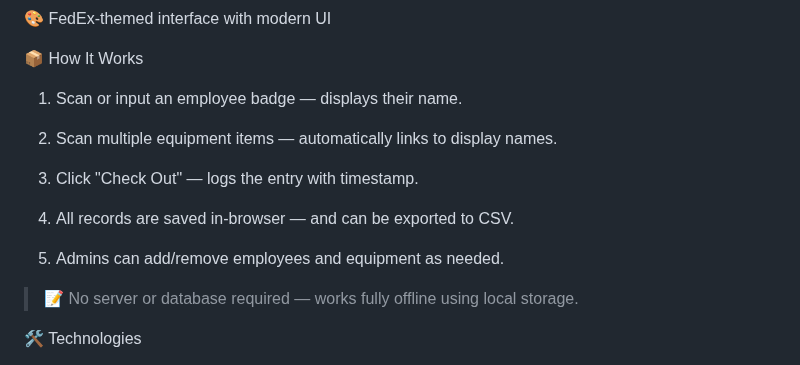
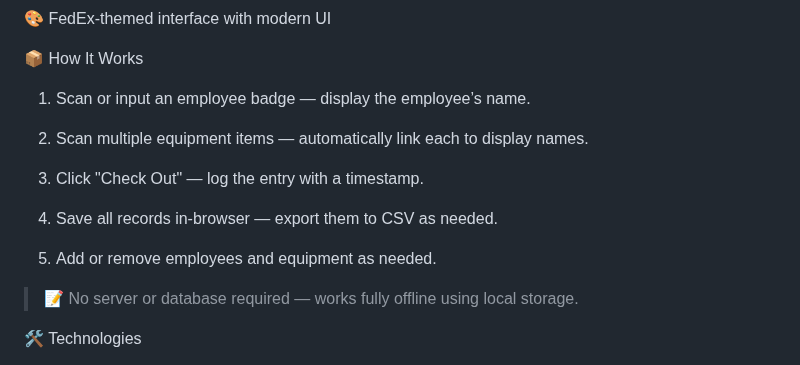
Before and after one commit to tepokato/FECS, a Markdown page: README.md, the part around the change. Drawn GitHub-style.

Commit message:
Clarify how it works section instructions

```diff
--- a/README.md
+++ b/README.md
@@ -19,19 +19,19 @@ A lightweight, browser-based web application to manage FedEx equipment check-out
 
 📦 How It Works
 
-1. Scan or input an employee badge — displays their name.
+1. Scan or input an employee badge — display the employee’s name.
 
 
-2. Scan multiple equipment items — automatically links to display names.
+2. Scan multiple equipment items — automatically link each to display names.
 
 
-3. Click "Check Out" — logs the entry with timestamp.
+3. Click "Check Out" — log the entry with a timestamp.
 
 
-4. All records are saved in-browser — and can be exported to CSV.
+4. Save all records in-browser — export them to CSV as needed.
 
 
-5. Admins can add/remove employees and equipment as needed.
+5. Add or remove employees and equipment as needed.
 
 
 
```
